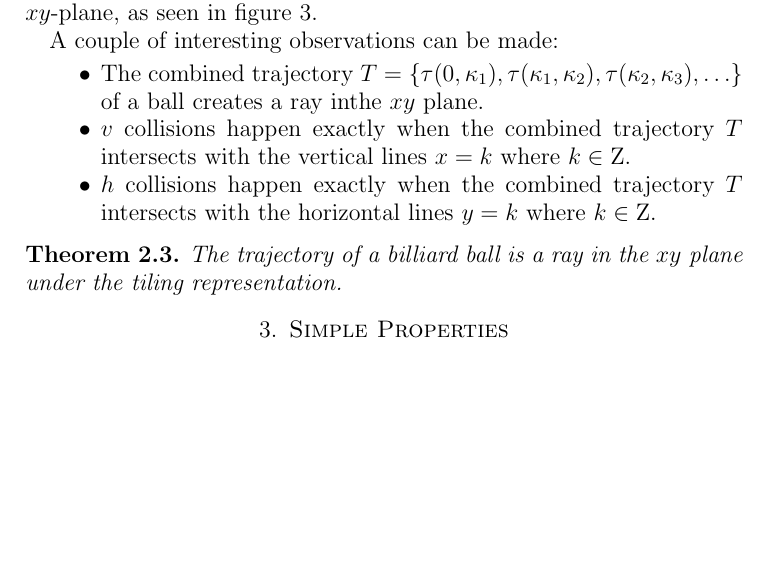
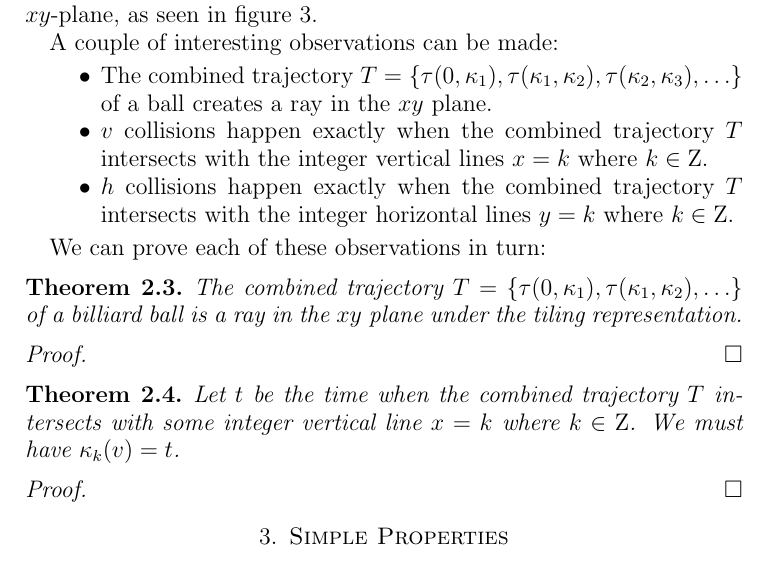
Before and after one commit to spectralflight/billiards, a LaTeX paper (paper/paper.tex, which reads paper/tiling.tex): part of page 4 of 4, cut so that both start at the same text, the shorter picture padded with empty space. Compiled offline with pdfLaTeX.

Commit message:
Writing theorems.

```diff
--- a/paper/tiling.tex
+++ b/paper/tiling.tex
@@ -22,11 +22,22 @@ Figure \ref{fig:tiling} shows an example trajectory which is created using this
 A couple of interesting observations can be made:
 
 \begin{itemize}
-  \item The combined trajectory $T = \{\tau(0, \kappa_1), \tau(\kappa_1, \kappa_2), \tau(\kappa_2, \kappa_3), \ldots \}$ of a ball creates a ray inthe $xy$ plane.
-  \item $v$ collisions happen exactly when the combined trajectory $T$ intersects with the vertical lines $x = k$ where $k \in \mathrm{Z}$.
-  \item $h$ collisions happen exactly when the combined trajectory $T$ intersects with the horizontal lines $y = k$ where $k \in \mathrm{Z}$.
+  \item The combined trajectory $T = \{\tau(0, \kappa_1), \tau(\kappa_1, \kappa_2), \tau(\kappa_2, \kappa_3), \ldots \}$ of a ball creates a ray in the $xy$ plane.
+  \item $v$ collisions happen exactly when the combined trajectory $T$ intersects with the integer vertical lines $x = k$ where $k \in \mathrm{Z}$.
+  \item $h$ collisions happen exactly when the combined trajectory $T$ intersects with the integer horizontal lines $y = k$ where $k \in \mathrm{Z}$.
 \end{itemize}
 
+We can prove each of these observations in turn:
+
 \begin{theorem}
-  The trajectory of a billiard ball is a ray in the $xy$ plane under the tiling representation.
+  The combined trajectory $T = \{\tau(0, \kappa_1), \tau(\kappa_1, \kappa_2), \ldots\}$ of a billiard ball is a ray in the $xy$ plane under the tiling representation.
 \end{theorem}
+\begin{proof}
+\end{proof}
+
+\begin{theorem}
+  Let $t$ be the time when the combined trajectory $T$ intersects with some integer vertical line $x = k$ where $k \in \mathrm{Z}$. We must have $\kappa_k(v) = t$.
+\end{theorem}
+\begin{proof}
+
+\end{proof}
```
